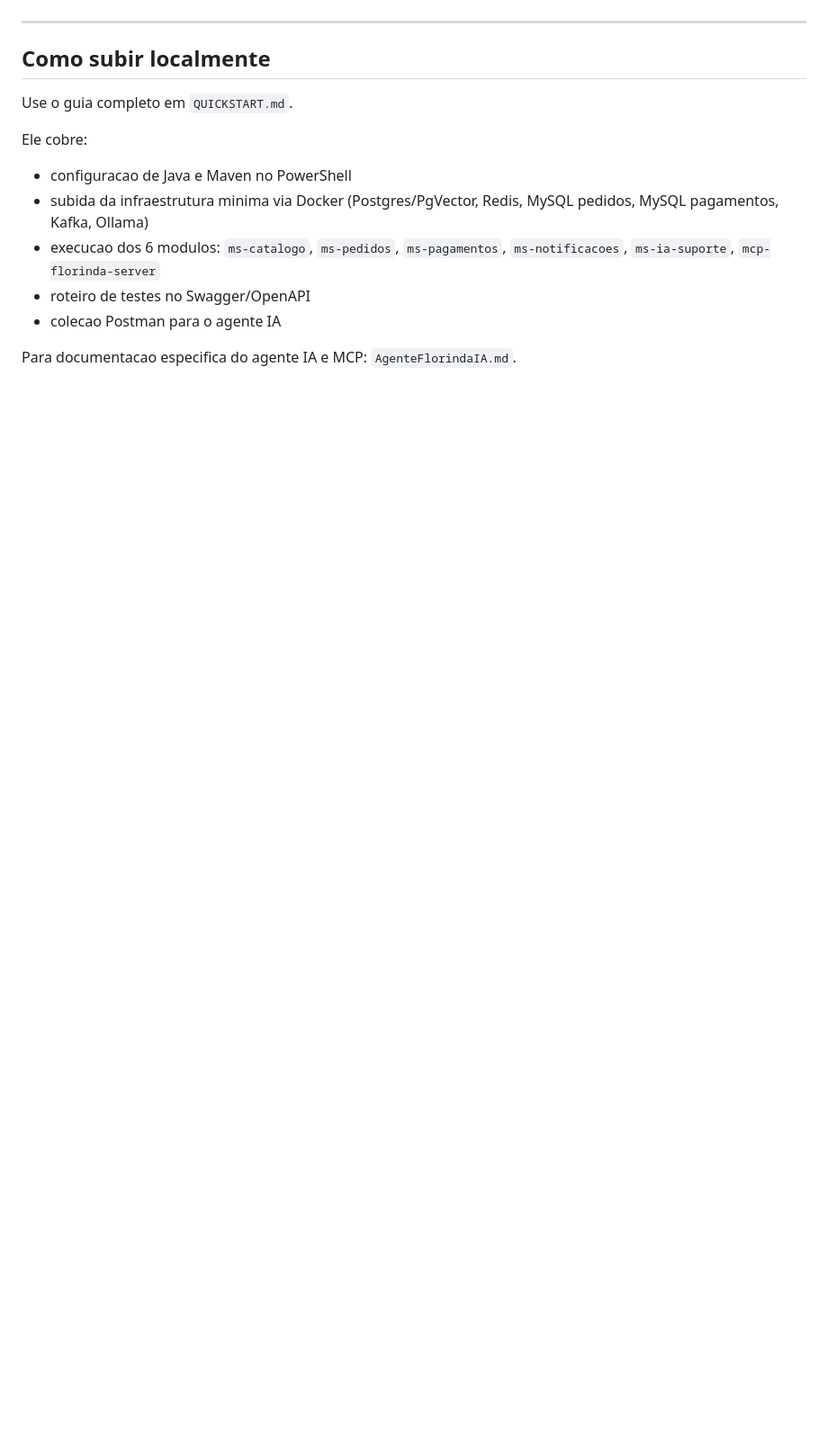
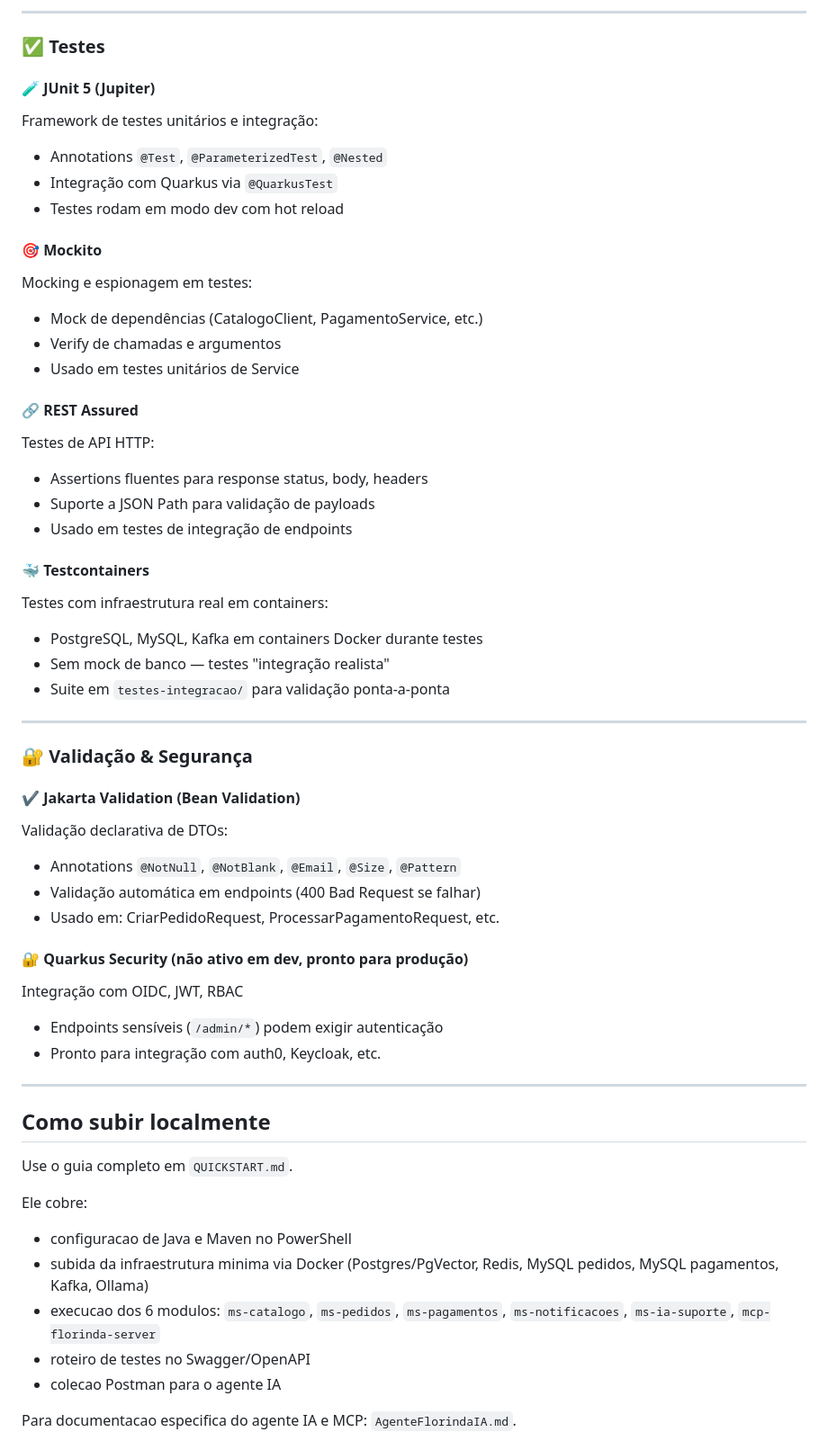
Before and after one commit to Dimitri74/Portif-lio, a Markdown page: README.md, the part around one of its changes. Shown at 90% size. GitHub-like rendering; blank space fills up the shorter version.

```diff
--- a/README.md
+++ b/README.md
@@ -47,3 +156,45 @@ A saga principal esta modelada: `order.created` → `payment.approved|payment.fa
+---
+
+### ✅ Testes
+
+#### 🧪 **JUnit 5** (Jupiter)
+Framework de testes unitários e integração:
+- Annotations `@Test`, `@ParameterizedTest`, `@Nested`
+- Integração com Quarkus via `@QuarkusTest`
+- Testes rodam em modo dev com hot reload
+
+#### 🎯 **Mockito**
+Mocking e espionagem em testes:
+- Mock de dependências (CatalogoClient, PagamentoService, etc.)
+- Verify de chamadas e argumentos
+- Usado em testes unitários de Service
+
+#### 🔗 **REST Assured**
+Testes de API HTTP:
+- Assertions fluentes para response status, body, headers
+- Suporte a JSON Path para validação de payloads
+- Usado em testes de integração de endpoints
+
+#### 🐳 **Testcontainers**
+Testes com infraestrutura real em containers:
+- PostgreSQL, MySQL, Kafka em containers Docker durante testes
+- Sem mock de banco — testes "integração realista"
+- Suite em `testes-integracao/` para validação ponta-a-ponta
+
+---
+
+### 🔐 Validação & Segurança
+
+#### ✔️ **Jakarta Validation (Bean Validation)**
+Validação declarativa de DTOs:
+- Annotations `@NotNull`, `@NotBlank`, `@Email`, `@Size`, `@Pattern`
+- Validação automática em endpoints (400 Bad Request se falhar)
+- Usado em: CriarPedidoRequest, ProcessarPagamentoRequest, etc.
+
+#### 🔐 **Quarkus Security** (não ativo em dev, pronto para produção)
+Integração com OIDC, JWT, RBAC
+- Endpoints sensíveis (`/admin/*`) podem exigir autenticação
+- Pronto para integração com auth0, Keycloak, etc.
 
 ---
 
```
Also changed, not shown: other parts of README.md (+118 -9 lines).
